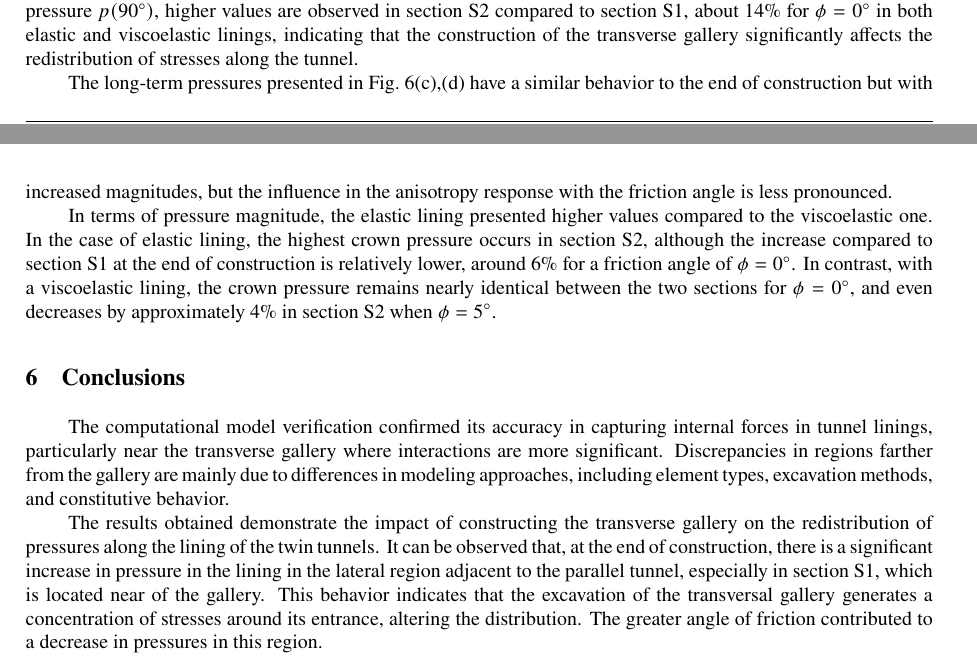
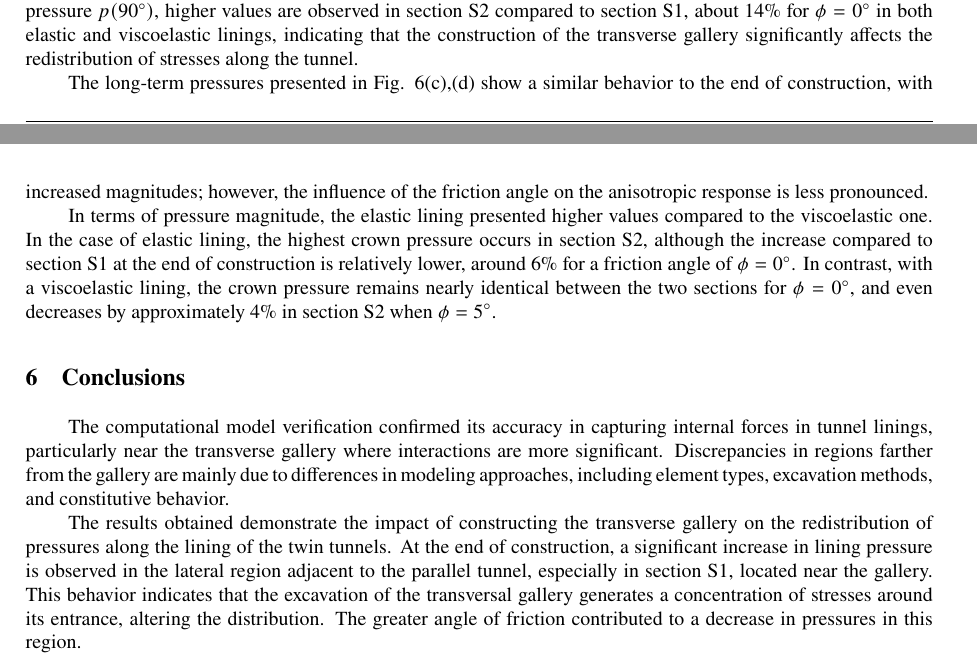
Before and after one commit to felquevedo/CILAMCE2025, a LaTeX book (template.tex): two parts of pages 6 and 7 of 7, joined at a grey line, cut so that both start at the same text. Compiled offline with pdfLaTeX; a LaTeX package or settings file that is missing is left out.

Commit message:
Modify paper
- Em = 1,400 MPa (adding the comma for thousands)
- updating the title at the top of the pages
- modifying a paragraph in results and in conclusions

```diff
--- a/template.tex
+++ b/template.tex
@@ -179,7 +179,7 @@ Vitória, Brazil, November 24-27, 2025}}
 
 % --------------------------------------------------------------------------
 % PLEASE, EDIT THIS!
-\fancyhead[LE]{\footnotesize \textit{Numerical analysis of deformations in deep twin tunnels with a transverse gallery}}
+\fancyhead[LE]{\footnotesize \textit{Pressure anisotropy on twin tunnel linings induced by a transverse gallery construction using time-dependent constitutive models}}
 \fancyhead[RO]{\footnotesize \textit{Bianca M. Girardi, Felipe P. M. Quevedo, Samir Maghous}}
 % --------------------------------------------------------------------------
 
@@ -432,7 +432,9 @@ In general, the lining pressures remain close to the reference value $p(\theta=9
 
 The friction angle influences pressure distribution, especially in section S2 at $30^{\circ} < \theta < 90^{\circ}$, where higher angles reduce pressures above the gallery entrance and amplify the contrast with the crown, reflecting greater rock mass support and lower stress transfer to the lining. At the end of construction phase, regarding the reference pressure $p(90^{\circ})$, higher values are observed in section S2 compared to section S1, about 14\% for $\phi=0^{\circ}$ in both elastic and viscoelastic linings, indicating that the construction of the transverse gallery significantly affects the redistribution of stresses along the tunnel.
 
-The long-term pressures presented in \cref{Fig6}(c),(d) have a similar behavior to the end of construction but with increased magnitudes, but the influence in the anisotropy response with the friction angle is less pronounced.
+The long-term pressures presented in Fig. 6(c),(d) show a similar behavior to the end of construction, with increased magnitudes; however, the influence of the friction angle on the anisotropic response is less pronounced.
+
+%The long-term pressures presented in \cref{Fig6}(c),(d) have a similar behavior to the end of construction but with increased magnitudes, but the influence in the anisotropy response with the friction angle is less pronounced.
 
 In terms of pressure magnitude, the elastic lining presented higher values compared to the viscoelastic one. In the case of elastic lining, the highest crown pressure occurs in section S2, although the increase compared to section S1 at the end of construction is relatively lower, around 6\% for a friction angle of $\phi=0^{\circ}$. In contrast, with a viscoelastic lining, the crown pressure remains nearly identical between the two sections for $\phi=0^{\circ}$, and even decreases by approximately 4\% in section S2 when $\phi = 5^{\circ}$.
 
@@ -442,7 +444,7 @@ In terms of pressure magnitude, the elastic lining presented higher values compa
 
 The computational model verification confirmed its accuracy in capturing internal forces in tunnel linings, particularly near the transverse gallery where interactions are more significant. Discrepancies in regions farther from the gallery are mainly due to differences in modeling approaches, including element types, excavation methods, and constitutive behavior.
 
-The results obtained demonstrate the impact of constructing the transverse gallery on the redistribution of pressures along the lining of the twin tunnels. It can be observed that, at the end of construction, there is a significant increase in pressure in the lining in the lateral region adjacent to the parallel tunnel, especially in section S1, which is located near of the gallery. This behavior indicates that the excavation of the transversal gallery generates a concentration of stresses around its entrance, altering the distribution. The greater angle of friction contributed to a decrease in pressures in this region.
+The results obtained demonstrate the impact of constructing the transverse gallery on the redistribution of pressures along the lining of the twin tunnels. At the end of construction, a significant increase in lining pressure is observed in the lateral region adjacent to the parallel tunnel, especially in section S1, located near the gallery. This behavior indicates that the excavation of the transversal gallery generates a concentration of stresses around its entrance, altering the distribution. The greater angle of friction contributed to a decrease in pressures in this region.
 
 In the long term, the pressures increase in magnitude, but the influence of the friction angle becomes less significant. Nevertheless, it is possible to observe relevant differences between the types of lining. The viscoelastic lining shows greater anisotropy in relation to the crown at $\phi=0^{\circ}$ when compared to elastic concrete. These results underscore the importance of considering the time-dependent behavior of materials and the properties of the rock mass during the design stage, particularly in critical areas such as the intersection between tunnels and galleries.
 
```
Also changed, not shown: template.pdf, template.tex (2 more changed lines), 4 other files.
